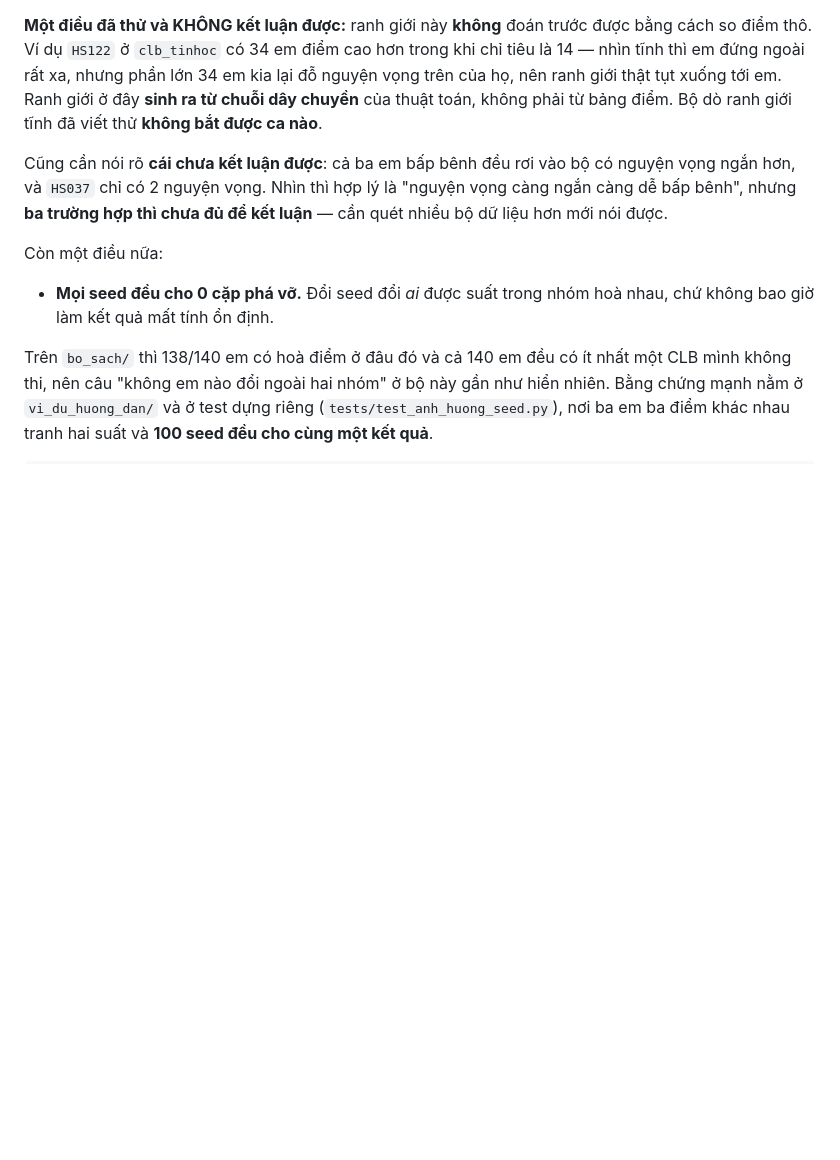
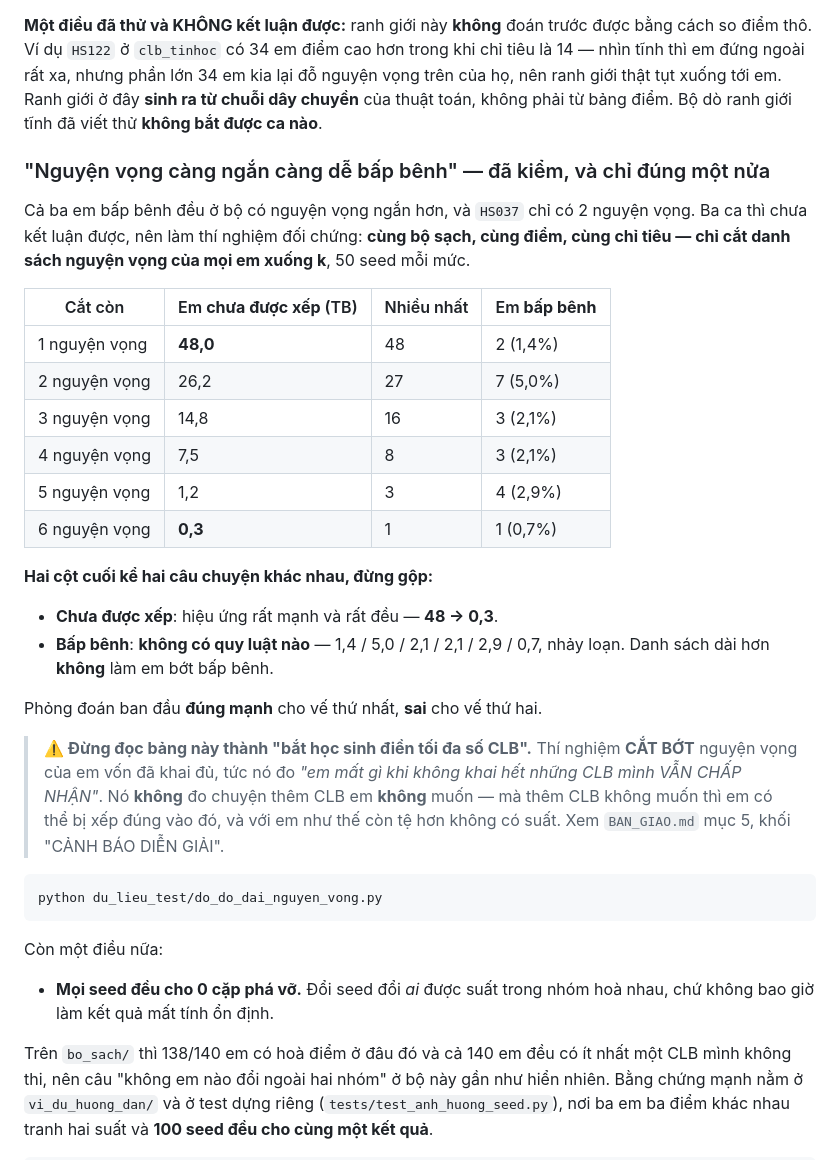
Before and after one commit to nguyenphanvantruong6969-arch/rbda-kiosk, a Markdown page: du_lieu_test/SO_LIEU_DA_KIEM_CHUNG.md, the part around the change. Drawn GitHub-style; blank space fills up the shorter version.

Commit message:
Sync the numbers document with the preference-length experiment
SO_LIEU_DA_KIEM_CHUNG.md still recorded "shorter list is riskier" as an
open hunch resting on three cases, while BAN_GIAO.md already carried the
controlled experiment that settles it. Two documents disagreeing about
the same finding is the failure mode that file itself warns against
elsewhere -- copying a number creates two versions that drift.

The numbers document now carries the full table, the split verdict
(strong effect on being unplaced, none on being seed-dependent), and the
same warning against reading it as "require students to fill every
preference slot".

Co-Authored-By: Claude Opus 5 <noreply@anthropic.com>
Claude-Session: https://claude.ai/code/session_01KUoGxkKPUUSM3wAfnNxfB2

````diff
--- a/du_lieu_test/SO_LIEU_DA_KIEM_CHUNG.md
+++ b/du_lieu_test/SO_LIEU_DA_KIEM_CHUNG.md
@@ -169,10 +169,40 @@ trong khi chỉ tiêu là 14 — nhìn tĩnh thì em đứng ngoài rất xa, nh
 Ranh giới ở đây **sinh ra từ chuỗi dây chuyền** của thuật toán, không phải từ
 bảng điểm. Bộ dò ranh giới tĩnh đã viết thử **không bắt được ca nào**.
 
-Cũng cần nói rõ **cái chưa kết luận được**: cả ba em bấp bênh đều rơi vào bộ có
-nguyện vọng ngắn hơn, và `HS037` chỉ có 2 nguyện vọng. Nhìn thì hợp lý là
-"nguyện vọng càng ngắn càng dễ bấp bênh", nhưng **ba trường hợp thì chưa đủ để
-kết luận** — cần quét nhiều bộ dữ liệu hơn mới nói được.
+### "Nguyện vọng càng ngắn càng dễ bấp bênh" — đã kiểm, và chỉ đúng một nửa
+
+Cả ba em bấp bênh đều ở bộ có nguyện vọng ngắn hơn, và `HS037` chỉ có 2 nguyện
+vọng. Ba ca thì chưa kết luận được, nên làm thí nghiệm đối chứng: **cùng bộ sạch,
+cùng điểm, cùng chỉ tiêu — chỉ cắt danh sách nguyện vọng của mọi em xuống k**,
+50 seed mỗi mức.
+
+| Cắt còn | Em **chưa được xếp** (TB) | Nhiều nhất | Em **bấp bênh** |
+|---|---|---|---|
+| 1 nguyện vọng | **48,0** | 48 | 2 (1,4%) |
+| 2 nguyện vọng | 26,2 | 27 | 7 (5,0%) |
+| 3 nguyện vọng | 14,8 | 16 | 3 (2,1%) |
+| 4 nguyện vọng | 7,5 | 8 | 3 (2,1%) |
+| 5 nguyện vọng | 1,2 | 3 | 4 (2,9%) |
+| 6 nguyện vọng | **0,3** | 1 | 1 (0,7%) |
+
+**Hai cột cuối kể hai câu chuyện khác nhau, đừng gộp:**
+
+- **Chưa được xếp**: hiệu ứng rất mạnh và rất đều — **48 → 0,3**.
+- **Bấp bênh**: **không có quy luật nào** — 1,4 / 5,0 / 2,1 / 2,1 / 2,9 / 0,7,
+  nhảy loạn. Danh sách dài hơn **không** làm em bớt bấp bênh.
+
+Phỏng đoán ban đầu **đúng mạnh** cho vế thứ nhất, **sai** cho vế thứ hai.
+
+> **⚠️ Đừng đọc bảng này thành "bắt học sinh điền tối đa số CLB".** Thí nghiệm
+> **CẮT BỚT** nguyện vọng của em vốn đã khai đủ, tức nó đo *"em mất gì khi không
+> khai hết những CLB mình VẪN CHẤP NHẬN"*. Nó **không** đo chuyện thêm CLB em
+> **không** muốn — mà thêm CLB không muốn thì em có thể bị xếp đúng vào đó, và
+> với em như thế còn tệ hơn không có suất. Xem `BAN_GIAO.md` mục 5, khối "CẢNH
+> BÁO DIỄN GIẢI".
+
+```
+python du_lieu_test/do_do_dai_nguyen_vong.py
+```
 
 Còn một điều nữa:
 
````
